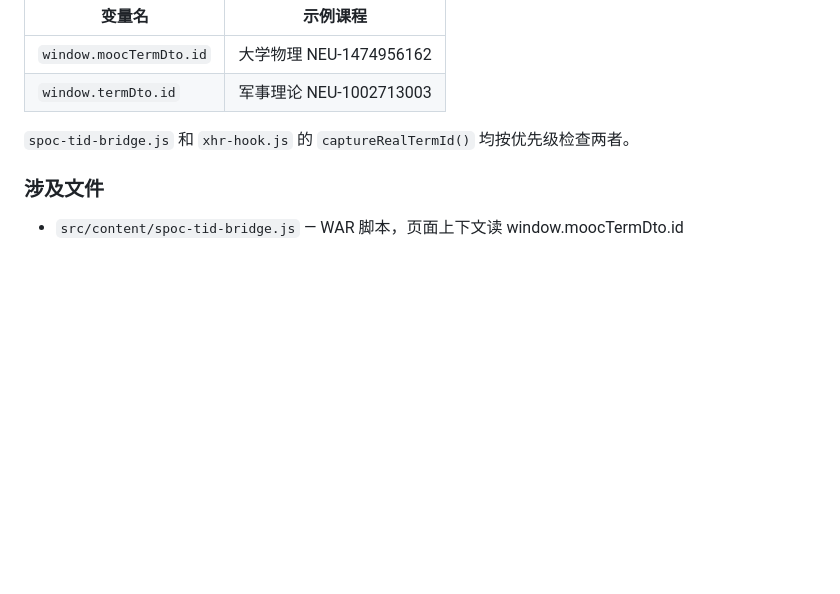
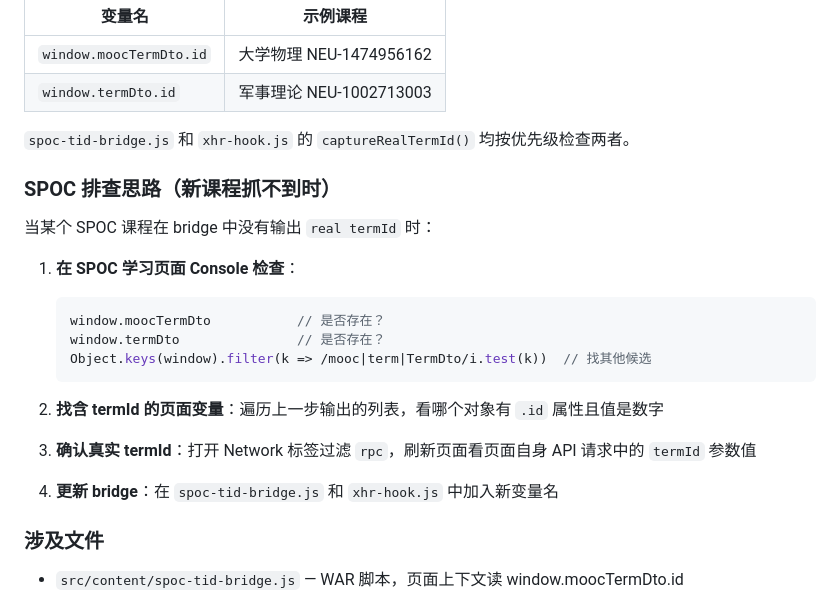
Before and after one commit to furina061006/MOOC_reminder, a Markdown page: .claude/CLAUDE.md, the part around the change. Drawn GitHub-style; blank space fills up the shorter version.

Commit message:
docs: 补充 SPOC 排查思路：新课程抓不到时怎么找真实 termId

````diff
--- a/.claude/CLAUDE.md
+++ b/.claude/CLAUDE.md
@@ -208,6 +208,21 @@ var courseIsSpoc = isSpocPage || (c.courseType === 'spoc');
 
 `spoc-tid-bridge.js` 和 `xhr-hook.js` 的 `captureRealTermId()` 均按优先级检查两者。
 
+### SPOC 排查思路（新课程抓不到时）
+
+当某个 SPOC 课程在 bridge 中没有输出 `real termId` 时：
+
+1. **在 SPOC 学习页面 Console 检查**：
+   ```js
+   window.moocTermDto           // 是否存在？
+   window.termDto               // 是否存在？
+   Object.keys(window).filter(k => /mooc|term|TermDto/i.test(k))  // 找其他候选
+   ```
+
+2. **找含 termId 的页面变量**：遍历上一步输出的列表，看哪个对象有 `.id` 属性且值是数字
+3. **确认真实 termId**：打开 Network 标签过滤 `rpc`，刷新页面看页面自身 API 请求中的 `termId` 参数值
+4. **更新 bridge**：在 `spoc-tid-bridge.js` 和 `xhr-hook.js` 中加入新变量名
+
 ### 涉及文件
 
 - `src/content/spoc-tid-bridge.js` — WAR 脚本，页面上下文读 window.moocTermDto.id
````
